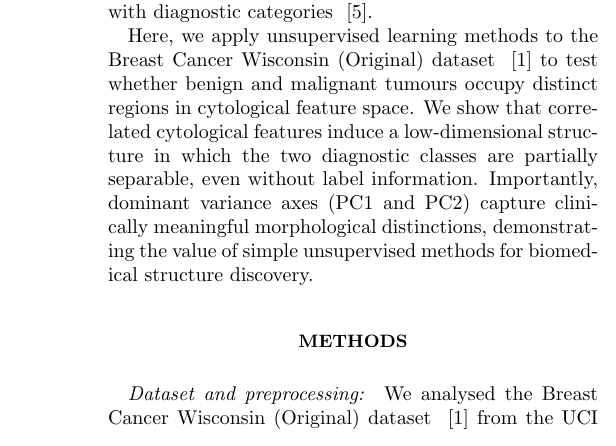
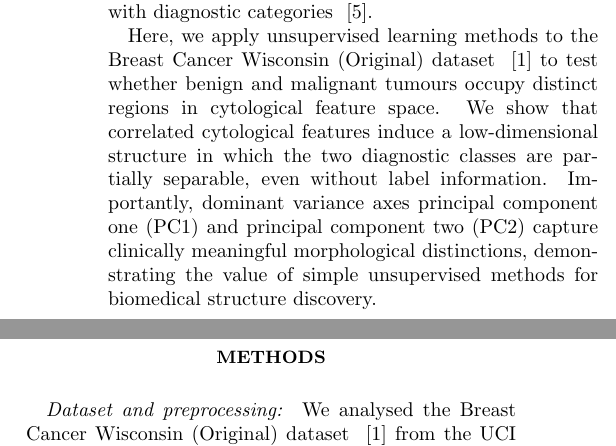
Before and after one commit to BobRice1/UL-Breast-Cancer-Project, a LaTeX paper (Paper/paper.tex): part of one column of page 1 of 4 before the commit and two parts of the columns of page 1 of 4 after it, the two joined at a grey line, cut so that both start at the same text. Compiled offline with pdfLaTeX.

Commit message:
Paper update

```diff
--- a/Paper/paper.tex
+++ b/Paper/paper.tex
@@ -26,7 +26,7 @@ Breast cancer diagnosis relies on quantitative analysis of cytological morpholog
 
 Despite high diagnostic accuracy of supervised methods, unsupervised analysis remains important for understanding intrinsic tumour structure and interpretability. Accordingly, such approaches provide complementary insight into whether clinically relevant structure emerges directly from feature-space regularities. Using principal component analysis (PCA) one can identify dominant directions of shared variance among correlated features~\cite{Jolliffe2002}. Moreover, clustering of reduced representations reveals intrinsic groupings and enables unsupervised comparison with diagnostic categories ~\cite{MacQueen1967}.
 
-Here, we apply unsupervised learning methods to the Breast Cancer Wisconsin (Original) dataset ~\cite{Wolberg1990Dataset} to test whether benign and malignant tumours occupy distinct regions in cytological feature space. We show that correlated cytological features induce a low-dimensional structure in which the two diagnostic classes are partially separable, even without label information. Importantly, dominant variance axes (PC1 and PC2) capture clinically meaningful morphological distinctions, demonstrating the value of simple unsupervised methods for biomedical structure discovery.
+Here, we apply unsupervised learning methods to the Breast Cancer Wisconsin (Original) dataset ~\cite{Wolberg1990Dataset} to test whether benign and malignant tumours occupy distinct regions in cytological feature space. We show that correlated cytological features induce a low-dimensional structure in which the two diagnostic classes are partially separable, even without label information. Importantly, dominant variance axes principal component one (PC1) and principal component two (PC2) capture clinically meaningful morphological distinctions, demonstrating the value of simple unsupervised methods for biomedical structure discovery.
 
 \section{Methods}
 \paragraph{Dataset and preprocessing:} We analysed the Breast Cancer Wisconsin (Original) dataset ~\cite{Wolberg1990Dataset} from the UCI Machine Learning Repository, consisting of 699 cytology samples annotated as benign or malignant. Each sample is described by nine ordinal-valued features capturing graded assessments of cell size, shape, adhesion, nuclear properties, and mitotic activity derived from fine needle aspirates. Samples containing missing values were removed prior to analysis, and diagnostic labels were retained solely for post-hoc evaluation and visualisation, not for training. All features were standardised to zero mean and unit variance using the sample standard deviation (N-1 normalisation) prior to analysis.
```
Also changed, not shown: Paper/paper.pdf.
